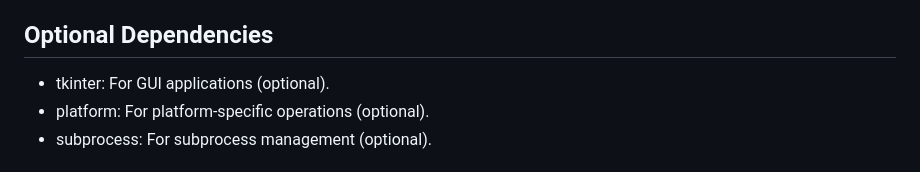
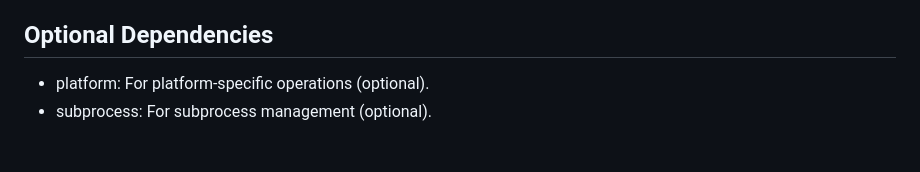
Before and after one commit to devkrish23/realtimeWav2lip, a Markdown page: README.md, the part around the change. Drawn GitHub-style.

```diff
--- a/README.md
+++ b/README.md
@@ -31,7 +31,6 @@ Wave2Lip revolutionizes the realm of audio-visual synchronization with its groun
 - An image of the face to sync with the audio (Elon_Musk.jpg).
 
 ## Optional Dependencies
-- tkinter: For GUI applications (optional).
 - platform: For platform-specific operations (optional).
 - subprocess: For subprocess management (optional).
 
```
